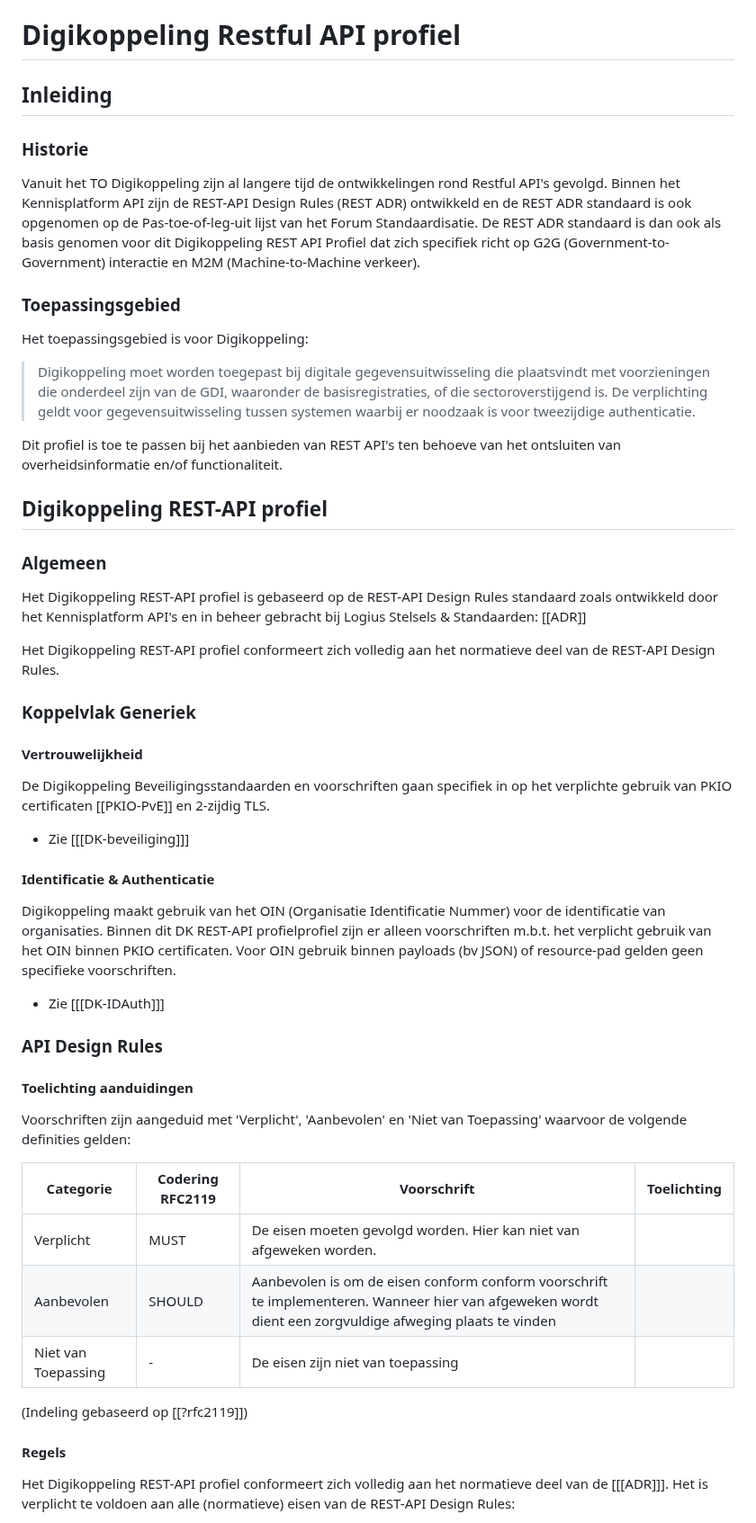
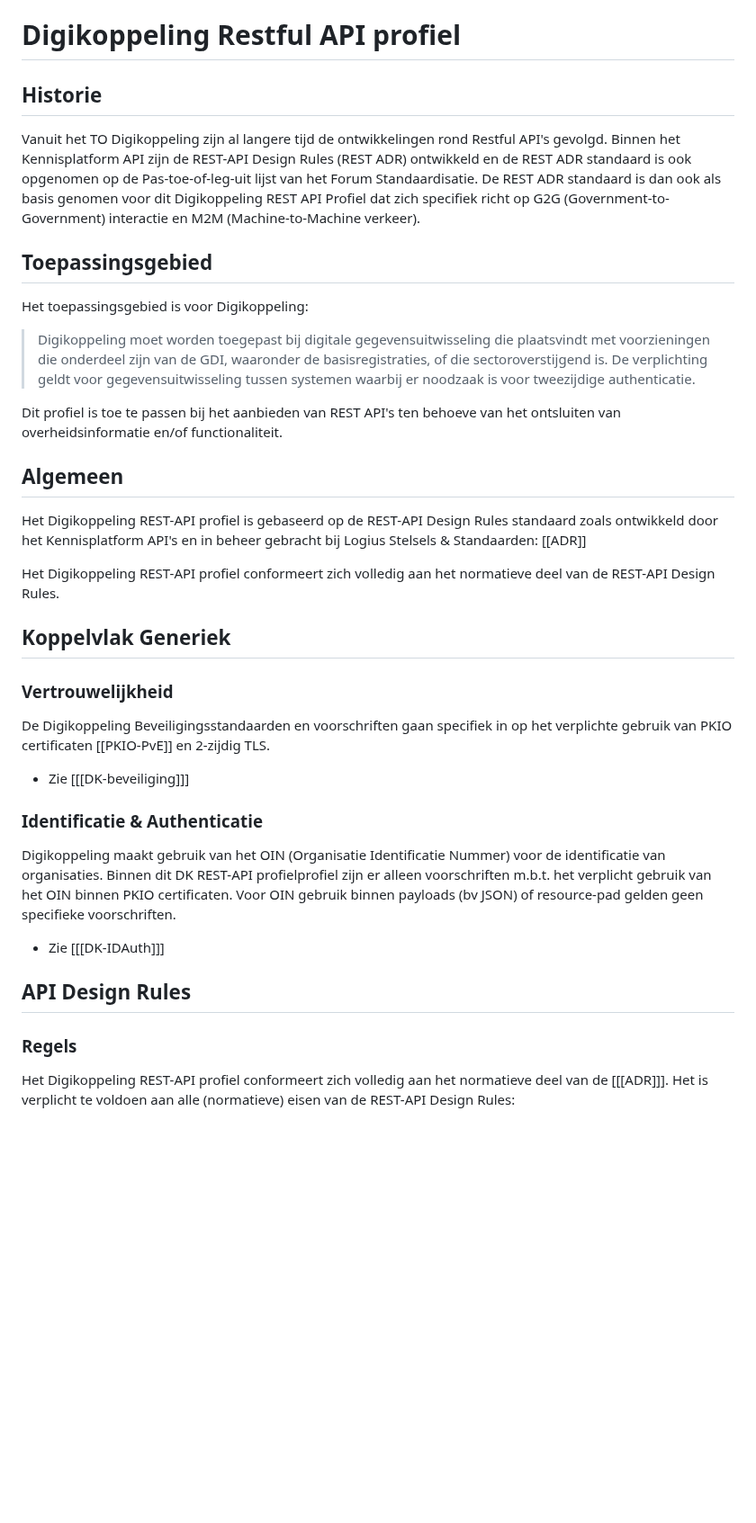
Before and after one commit to Logius-standaarden/Digikoppeling-Koppelvlakstandaard-REST-API, a Markdown page: ch03_Digikoppeling Restful API profiel.md, the part around one of its changes. Shown at 90% size. Drawn GitHub-style; blank space fills up the shorter version.

Commit message:
Herindeling paragrafen

```diff
--- a/ch03_Digikoppeling Restful API profiel.md
+++ b/ch03_Digikoppeling Restful API profiel.md
@@ -1,12 +1,10 @@
 # Digikoppeling Restful API profiel
 
-## Inleiding
-
-### Historie
+## Historie
 
 Vanuit het TO Digikoppeling zijn al langere tijd de ontwikkelingen rond Restful API's gevolgd. Binnen het Kennisplatform API zijn de REST-API Design Rules (REST ADR) ontwikkeld en de REST ADR standaard is ook opgenomen op de Pas-toe-of-leg-uit lijst van het Forum Standaardisatie. De REST ADR standaard is dan ook als basis genomen voor dit Digikoppeling REST API Profiel dat zich specifiek richt op G2G (Government-to-Government) interactie en M2M (Machine-to-Machine verkeer).
 
-### Toepassingsgebied
+## Toepassingsgebied
 
 Het toepassingsgebied is voor Digikoppeling:
 
@@ -14,45 +12,30 @@ Het toepassingsgebied is voor Digikoppeling:
 
 Dit profiel is toe te passen bij het aanbieden van REST API's ten behoeve van het ontsluiten van overheidsinformatie en/of functionaliteit.
 
-## Digikoppeling REST-API profiel
-
-### Algemeen
+## Algemeen
 
 Het Digikoppeling REST-API profiel is gebaseerd op de REST-API Design Rules standaard zoals ontwikkeld door het Kennisplatform API's en in beheer gebracht bij Logius Stelsels & Standaarden: [[ADR]]
 
 
 Het Digikoppeling REST-API profiel conformeert zich volledig aan het normatieve deel van de REST-API Design Rules.
 
-### Koppelvlak Generiek
+## Koppelvlak Generiek
 
-#### Vertrouwelijkheid
+### Vertrouwelijkheid
 
 De Digikoppeling Beveiligingsstandaarden en voorschriften gaan specifiek in op het verplichte gebruik van PKIO certificaten [[PKIO-PvE]] en 2-zijdig TLS.
 * Zie [[[DK-beveiliging]]]
 
 
-#### Identificatie & Authenticatie
+### Identificatie & Authenticatie
 
 Digikoppeling maakt gebruik van het OIN (Organisatie Identificatie Nummer) voor de identificatie van organisaties.
 Binnen dit DK REST-API profielprofiel zijn er alleen voorschriften m.b.t. het verplicht gebruik van het OIN binnen PKIO certificaten. Voor OIN gebruik binnen payloads (bv JSON) of resource-pad gelden geen specifieke voorschriften.
 * Zie [[[DK-IDAuth]]]
 
-### API Design Rules
+## API Design Rules
 
-#### Toelichting aanduidingen
-
- Voorschriften zijn aangeduid met 'Verplicht', 'Aanbevolen' en 'Niet van Toepassing' waarvoor de volgende definities gelden:
-
-
-|Categorie | Codering RFC2119 |Voorschrift | Toelichting |
-| --- | --- |---|---|
-|  Verplicht | MUST |De eisen moeten gevolgd worden. Hier kan niet van afgeweken worden.|
-|  Aanbevolen | SHOULD | Aanbevolen is om de eisen conform conform voorschrift te implementeren. Wanneer hier van afgeweken wordt dient een zorgvuldige afweging plaats te vinden  |
-|  Niet van Toepassing | - | De eisen zijn niet van toepassing|
-
-(Indeling gebaseerd op [[?rfc2119]])
-
-#### Regels
+### Regels
 
 Het Digikoppeling REST-API profiel conformeert zich volledig aan het normatieve deel van de [[[ADR]]]. Het is verplicht te voldoen aan alle (normatieve) eisen van de REST-API Design Rules:
 
```
Also changed, not shown: other parts of ch03_Digikoppeling Restful API profiel.md (+11 -6 lines).
